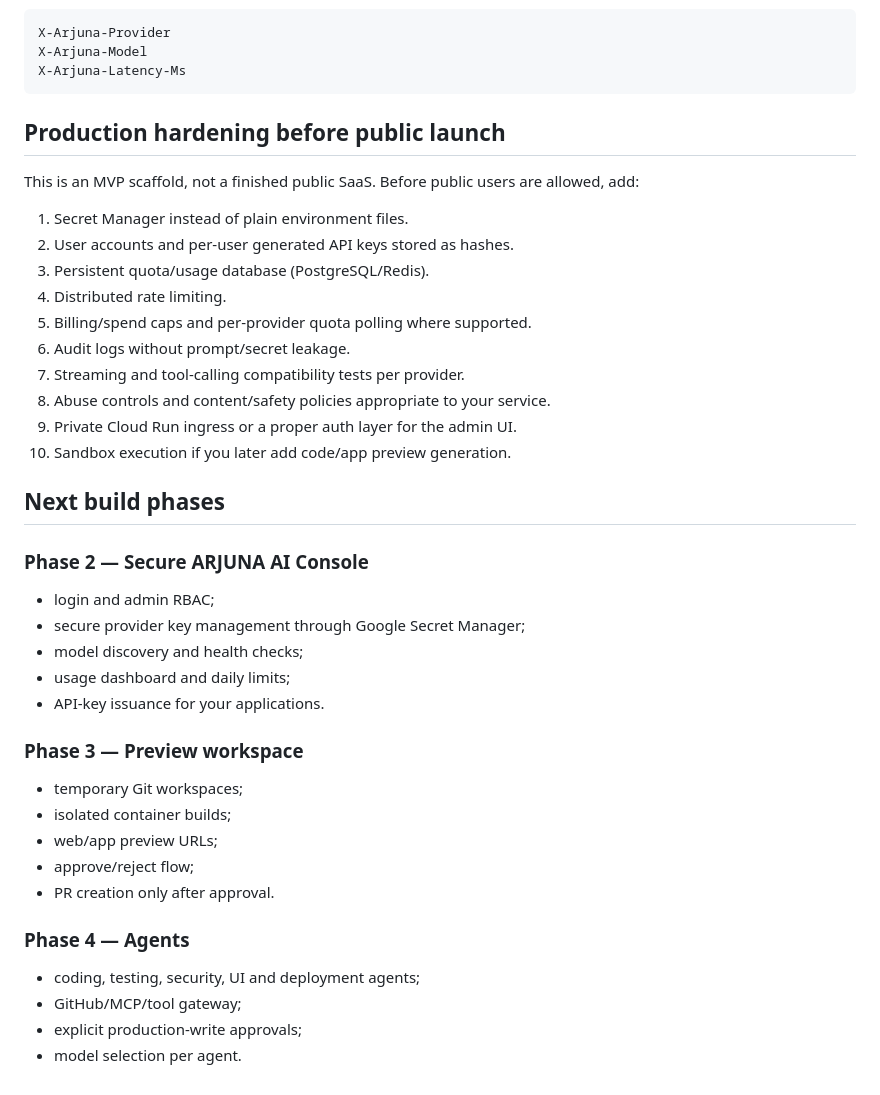
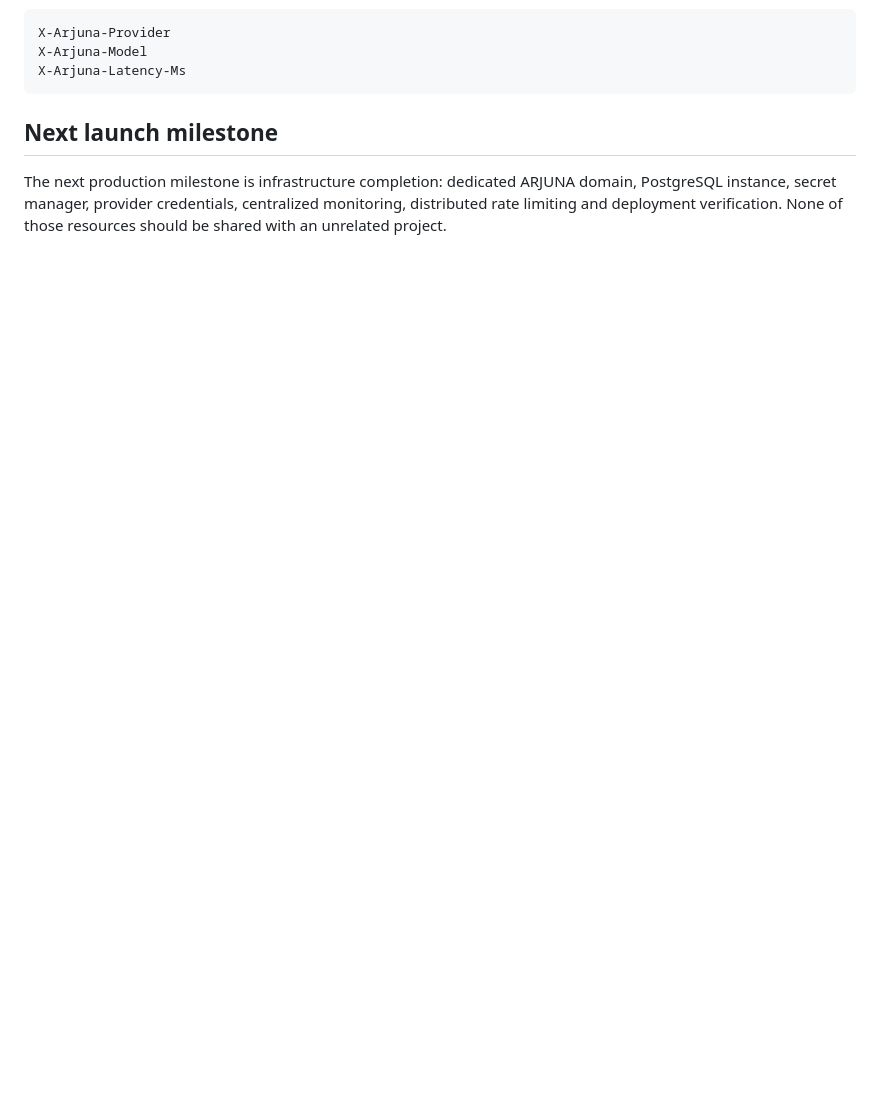
Before and after one commit to Aakruti7870/ARJUNA-AI, a Markdown page: README.md, the part around one of its changes. GitHub-like rendering; blank space fills up the shorter version.

````diff
--- a/README.md
+++ b/README.md
@@ -85,39 +71,6 @@ X-Arjuna-Model
 X-Arjuna-Latency-Ms
 ```
 
-## Production hardening before public launch
+## Next launch milestone
 
-This is an MVP scaffold, not a finished public SaaS. Before public users are allowed, add:
-
-1. Secret Manager instead of plain environment files.
-2. User accounts and per-user generated API keys stored as hashes.
-3. Persistent quota/usage database (PostgreSQL/Redis).
-4. Distributed rate limiting.
-5. Billing/spend caps and per-provider quota polling where supported.
-6. Audit logs without prompt/secret leakage.
-7. Streaming and tool-calling compatibility tests per provider.
-8. Abuse controls and content/safety policies appropriate to your service.
-9. Private Cloud Run ingress or a proper auth layer for the admin UI.
-10. Sandbox execution if you later add code/app preview generation.
-
-## Next build phases
-
-### Phase 2 — Secure ARJUNA AI Console
-- login and admin RBAC;
-- secure provider key management through Google Secret Manager;
-- model discovery and health checks;
-- usage dashboard and daily limits;
-- API-key issuance for your applications.
-
-### Phase 3 — Preview workspace
-- temporary Git workspaces;
-- isolated container builds;
-- web/app preview URLs;
-- approve/reject flow;
-- PR creation only after approval.
-
-### Phase 4 — Agents
-- coding, testing, security, UI and deployment agents;
-- GitHub/MCP/tool gateway;
-- explicit production-write approvals;
-- model selection per agent.
+The next production milestone is infrastructure completion: dedicated ARJUNA domain, PostgreSQL instance, secret manager, provider credentials, centralized monitoring, distributed rate limiting and deployment verification. None of those resources should be shared with an unrelated project.
````
Also changed, not shown: other parts of README.md (+37 -51 lines).
